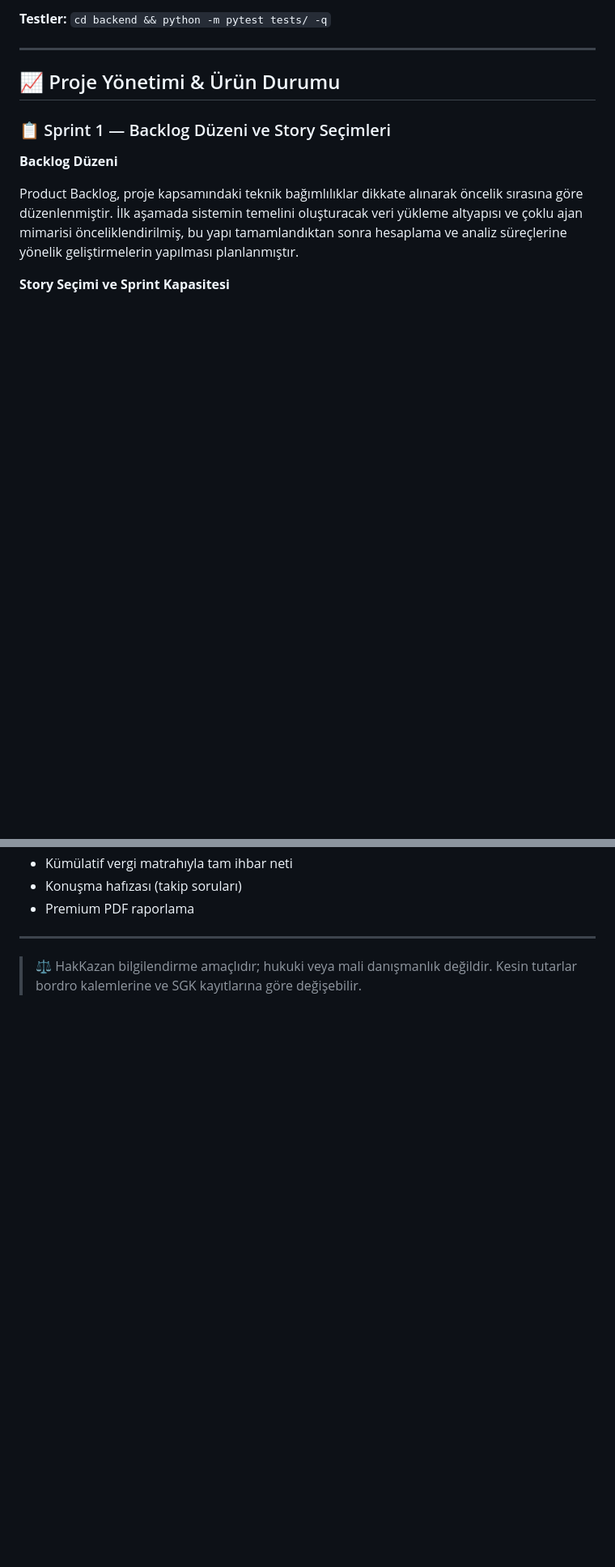
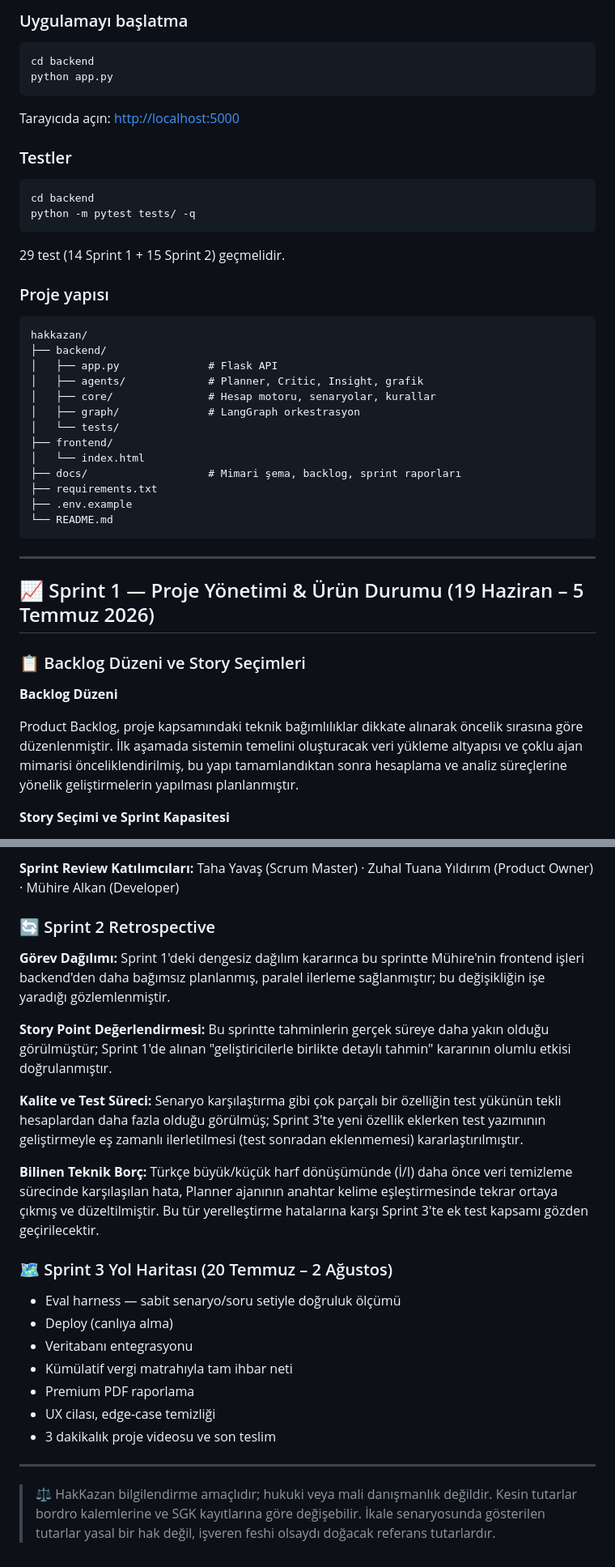
Before and after one commit to murattahayavas/yzta-bootcamp, a Markdown page: README.md, 2 parts joined by grey strips. Shown at 81% size. Drawn GitHub-style; blank space fills up the shorter version.

````diff
--- a/README.md
+++ b/README.md
@@ -96,11 +134,45 @@ hesap ve doğrulama tam doğrulukta, açıklama şablonla üretilir.
 
-**Testler:** `cd backend && python -m pytest tests/ -q`
+### Uygulamayı başlatma
+
+```bash
+cd backend
+python app.py
+```
+
+Tarayıcıda açın: [http://localhost:5000](http://localhost:5000)
+
+### Testler
+
+```bash
+cd backend
+python -m pytest tests/ -q
+```
+
+29 test (14 Sprint 1 + 15 Sprint 2) geçmelidir.
+
+### Proje yapısı
+
+```
+hakkazan/
+├── backend/
+│   ├── app.py              # Flask API
+│   ├── agents/             # Planner, Critic, Insight, grafik
+│   ├── core/               # Hesap motoru, senaryolar, kurallar
+│   ├── graph/              # LangGraph orkestrasyon
+│   └── tests/
+├── frontend/
+│   └── index.html
+├── docs/                   # Mimari şema, backlog, sprint raporları
+├── requirements.txt
+├── .env.example
+└── README.md
+```
 
 ---
 
-## 📈 Proje Yönetimi & Ürün Durumu
+## 📈 Sprint 1 — Proje Yönetimi & Ürün Durumu (19 Haziran – 5 Temmuz 2026)
 
-### 📋 Sprint 1 — Backlog Düzeni ve Story Seçimleri
+### 📋 Backlog Düzeni ve Story Seçimleri
 
 **Backlog Düzeni**
 
@@ -228,8 +313,38 @@ fazla zaman ayrılması ve test kapsamının genişletilmesi kararlaştırılmı
+**Sprint Review Katılımcıları:** Taha Yavaş (Scrum Master) · Zuhal Tuana Yıldırım
+(Product Owner) · Mühire Alkan (Developer)
+
+### 🔄 Sprint 2 Retrospective
+
+**Görev Dağılımı:** Sprint 1'deki dengesiz dağılım kararınca bu sprintte
+Mühire'nin frontend işleri backend'den daha bağımsız planlanmış, paralel
+ilerleme sağlanmıştır; bu değişikliğin işe yaradığı gözlemlenmiştir.
+
+**Story Point Değerlendirmesi:** Bu sprintte tahminlerin gerçek süreye daha
+yakın olduğu görülmüştür; Sprint 1'de alınan "geliştiricilerle birlikte
+detaylı tahmin" kararının olumlu etkisi doğrulanmıştır.
+
+**Kalite ve Test Süreci:** Senaryo karşılaştırma gibi çok parçalı bir özelliğin
+test yükünün tekli hesaplardan daha fazla olduğu görülmüş; Sprint 3'te yeni
+özellik eklerken test yazımının geliştirmeyle eş zamanlı ilerletilmesi (test
+sonradan eklenmemesi) kararlaştırılmıştır.
+
+**Bilinen Teknik Borç:** Türkçe büyük/küçük harf dönüşümünde (İ/I) daha önce
+veri temizleme sürecinde karşılaşılan hata, Planner ajanının anahtar kelime
+eşleştirmesinde tekrar ortaya çıkmış ve düzeltilmiştir. Bu tür yerelleştirme
+hatalarına karşı Sprint 3'te ek test kapsamı gözden geçirilecektir.
+
+### 🗺️ Sprint 3 Yol Haritası (20 Temmuz – 2 Ağustos)
+* Eval harness — sabit senaryo/soru setiyle doğruluk ölçümü
+* Deploy (canlıya alma)
+* Veritabanı entegrasyonu
 * Kümülatif vergi matrahıyla tam ihbar neti
-* Konuşma hafızası (takip soruları)
 * Premium PDF raporlama
+* UX cilası, edge-case temizliği
+* 3 dakikalık proje videosu ve son teslim
 
 ---
 
 > ⚖️ HakKazan bilgilendirme amaçlıdır; hukuki veya mali danışmanlık değildir.
-> Kesin tutarlar bordro kalemlerine ve SGK kayıtlarına göre değişebilir.
+> Kesin tutarlar bordro kalemlerine ve SGK kayıtlarına göre değişebilir. İkale
+> senaryosunda gösterilen tutarlar yasal bir hak değil, işveren feshi olsaydı
+> doğacak referans tutarlardır.
````
Also changed, not shown: other parts of README.md (+166 -115 lines).
